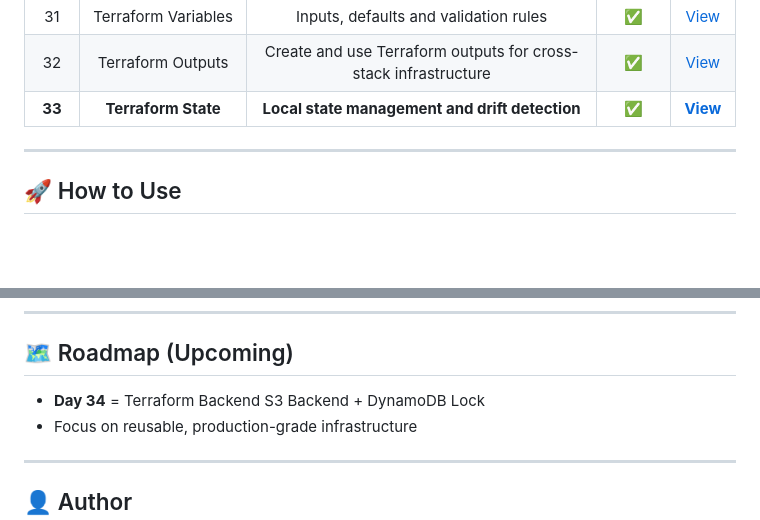
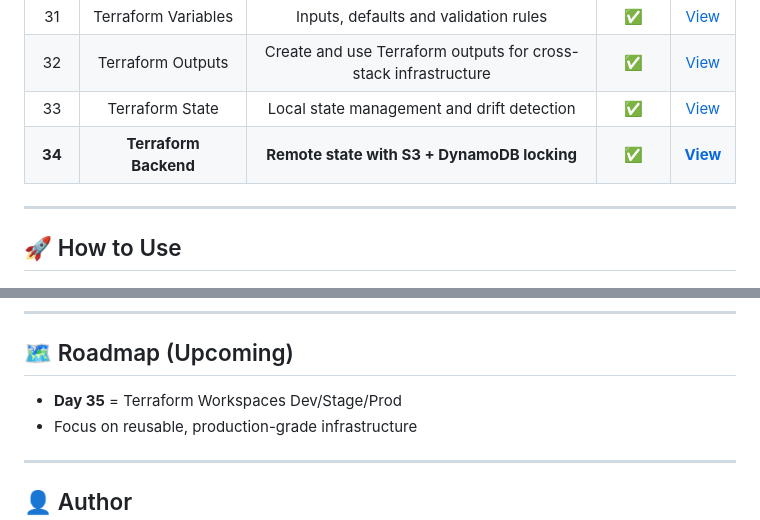
Before and after one commit to nacholiya/100-Days-AWS-Terraform-Challenge, a Markdown page: README.md, 2 parts joined by grey strips. GitHub-like rendering; blank space fills up the shorter version.

```diff
--- a/README.md
+++ b/README.md
@@ -79,7 +79,8 @@ This challenge focuses on **consistency, depth, and real-world DevOps skills**.
 | 30 | AWS Config | Resource compliance & configuration tracking | ✅ | [View](./Day-30-aws-config) |
 | 31 | Terraform Variables | Inputs, defaults and validation rules | ✅ | [View](./Day-31-terraform-variables) |
 | 32 | Terraform Outputs | Create and use Terraform outputs for cross-stack infrastructure | ✅ | [View](./Day-32-terraform-outputs) |
-| **33** | **Terraform State** | **Local state management and drift detection** | **✅** | **[View](./Day-33-terraform-state)** |
+| 33 | Terraform State | Local state management and drift detection | ✅ | [View](./Day-33-terraform-state) |
+| **34** | **Terraform Backend** | **Remote state with S3 + DynamoDB locking** | **✅** | **[View](./Day-34-terraform-backend)** |
 
 ---
 
@@ -100,7 +101,7 @@ terraform destroy
 ---
 
 ## 🗺️ Roadmap (Upcoming)
-- **Day 34** = Terraform Backend S3 Backend + DynamoDB Lock
+- **Day 35** =  Terraform Workspaces  Dev/Stage/Prod
 - Focus on reusable, production-grade infrastructure
 
 ---
```
